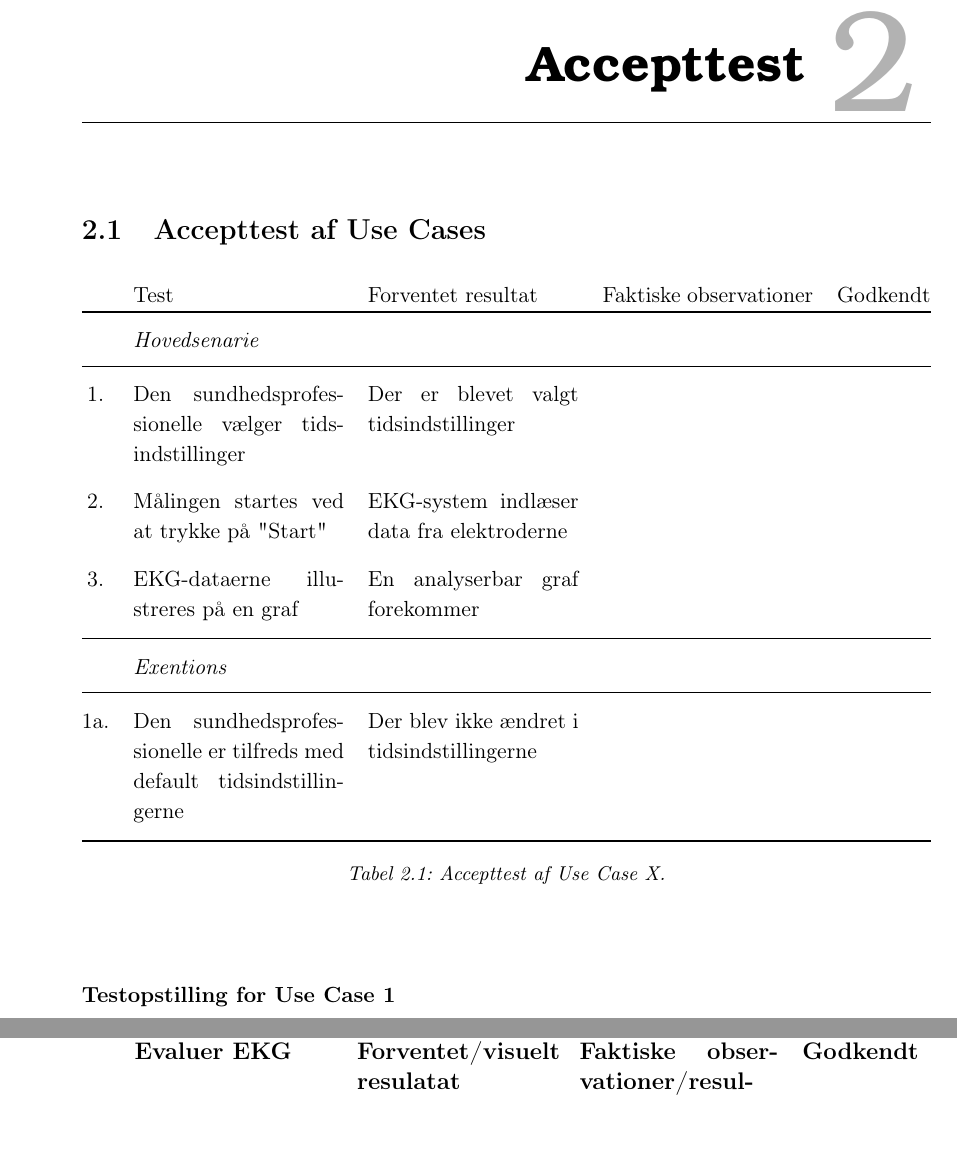
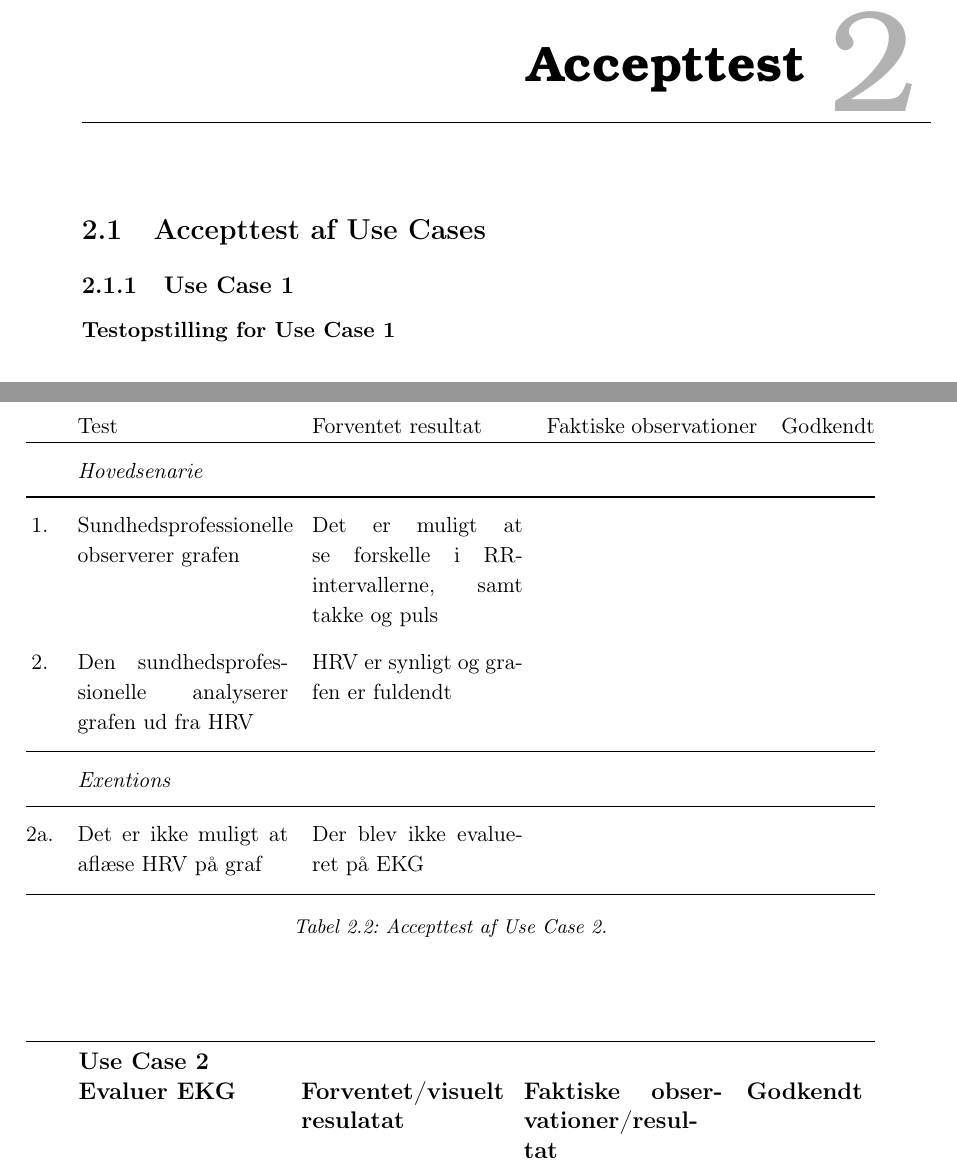
Before and after one commit to banasik/Semesterprojekt2, a LaTeX book (Forprojekt/Rapport.tex, which reads Forprojekt/Rfiler/Raccepttest.tex): two parts of pages 11 and 13 of 14 before the commit and two parts of pages 11 and 12 of 12 after it, joined at a grey line, cut so that both start at the same text. The pictures show the PDF file Forprojekt/Rapport.pdf that the author committed with the source.

Commit message:
Ændring af tabeller

```diff
--- a/Forprojekt/Rfiler/Raccepttest.tex
+++ b/Forprojekt/Rfiler/Raccepttest.tex
@@ -4,3 +4,4 @@
 
 
 %Use case 1 acceptest
+\subsection{Use Case 1}
@@ -22,60 +29,9 @@
  &    Der blev ikke ændret i tidsindstillingerne  &   ~  &		%{\Huge \checkmark}
  \\ \bottomrule
 
-\caption{Accepttest af Use Case X.}\\
-\label{AT_UCX}
+\caption{Accepttest af Use Case 1.}\\
+\label{AT_UC1}
 \end{longtabu}
-
-
-
-
-\textbf{Testopstilling for Use Case 1}
-\begin{enumerate}
-	\item DAQ’en har via USB-indgang forbindelse til computeren.
-	\item DAQ’en er tilsluttet EKG-forstærkeren.
-\end{enumerate}
-
-\subsection{Use Case 1}
-
-\begin{table}[H]
-	\begin{tabularx}{\textwidth}{l X X X c}
-	\toprule
-	~ & \begin{large}\textbf{Use Case 1}\end{large} & ~ & ~ & ~\\
-	~ & \begin{large}\textbf{Vis EKG} \end{large}
-	& \begin{large}\textbf{Forventet/visuelt resulatat}\end{large}
-	& \begin{large}\textbf{Faktiske observationer/resultat}\end{large}
-	& \begin{large}\textbf{Godkendt}\end{large}
-	\\			\midrule \addlinespace[3mm]
-					1.	& Den sundhedsprofessionelle vælger tidsindstillinger
-						& Der er blevet valgt tidsindstillinger
-						& ~
-						& %{\Huge \checkmark}
-						\\ \midrule
-					2. 	& Målingen startes ved at trykke på "Start"
-						& EKG-system indlæser data fra elektroderne
-						& ~
-						& %{\Huge \checkmark}
-						\\ \midrule
-					3.	&  EKG-dataerne illustreres på en graf
-     					&  En analyserbar graf forekommer
-     					& ~
-     					& %{\Huge \checkmark}
-     					\\ \midrule
-     				~	& \textit{Extensions}
-     					&	~
-     					&	~		\\ \midrule
-     				~ 	&	1a: Den sundhedsprofessionelle er tilfreds med 					default-tidsindstillingerne
-     					&  Der blev ikke ændret i tidsindstillingerne
-     					&  %{\Huge \checkmark}
-     					    \\
-
-
-
-	\bottomrule
-	\end{tabularx}
-	\caption{Accepttest af Use Case 1}
-	\label{tab:AT_UC1}
-\end{table}
 
 %Use Case 2 acceptest
 
@@ -87,6 +43,24 @@
 	\item DAQ’en er tilsluttet EKG-forstærkeren.
 	\item Use case 1 er gennemført og graf forekommer på skærm
 \end{enumerate}
+
+\begin{longtabu} to \linewidth{@{} c X[j] X[j] X[j] l@{}}
+    ~ &	Test &    Forventet resultat &		Faktiske observationer &    Godkendt\\[-1ex]
+    \midrule
+    ~ &\textit{Hovedsenarie} & ~ & ~ &
+    \\ \midrule
+    1. &Sundhedsprofessionelle observerer grafen &    Det er muligt at se forskelle i RR-intervallerne, samt takke og puls  &    ~ &		%{\Huge \checkmark}
+    \\
+    2. &Den sundhedsprofessionelle analyserer grafen ud fra 		  HRV	 &    HRV er synligt og grafen er fuldendt  &     ~ &		%{\Huge \checkmark}
+	\\ \midrule
+	~ &\textit{Exentions} & ~ & ~ &
+	\\ \midrule
+    2a. &	Det er ikke muligt at aflæse HRV på graf &    Der blev ikke evalueret på EKG  &   ~  &		%{\Huge \checkmark}
+ \\ \bottomrule
+
+\caption{Accepttest af Use Case 2.}\\
+\label{AT_UC2}
+\end{longtabu}
 
 \begin{table}[H]
 	\begin{tabularx}{\textwidth}{l X X X c}
```
Also changed, not shown: Forprojekt/Rfiler/Rkravspecifikation.tex (+0 -1 lines), Forprojekt/Rapport.pdf, Forprojekt/Rfiler/Raccepttest.tex (6 more changed lines).
